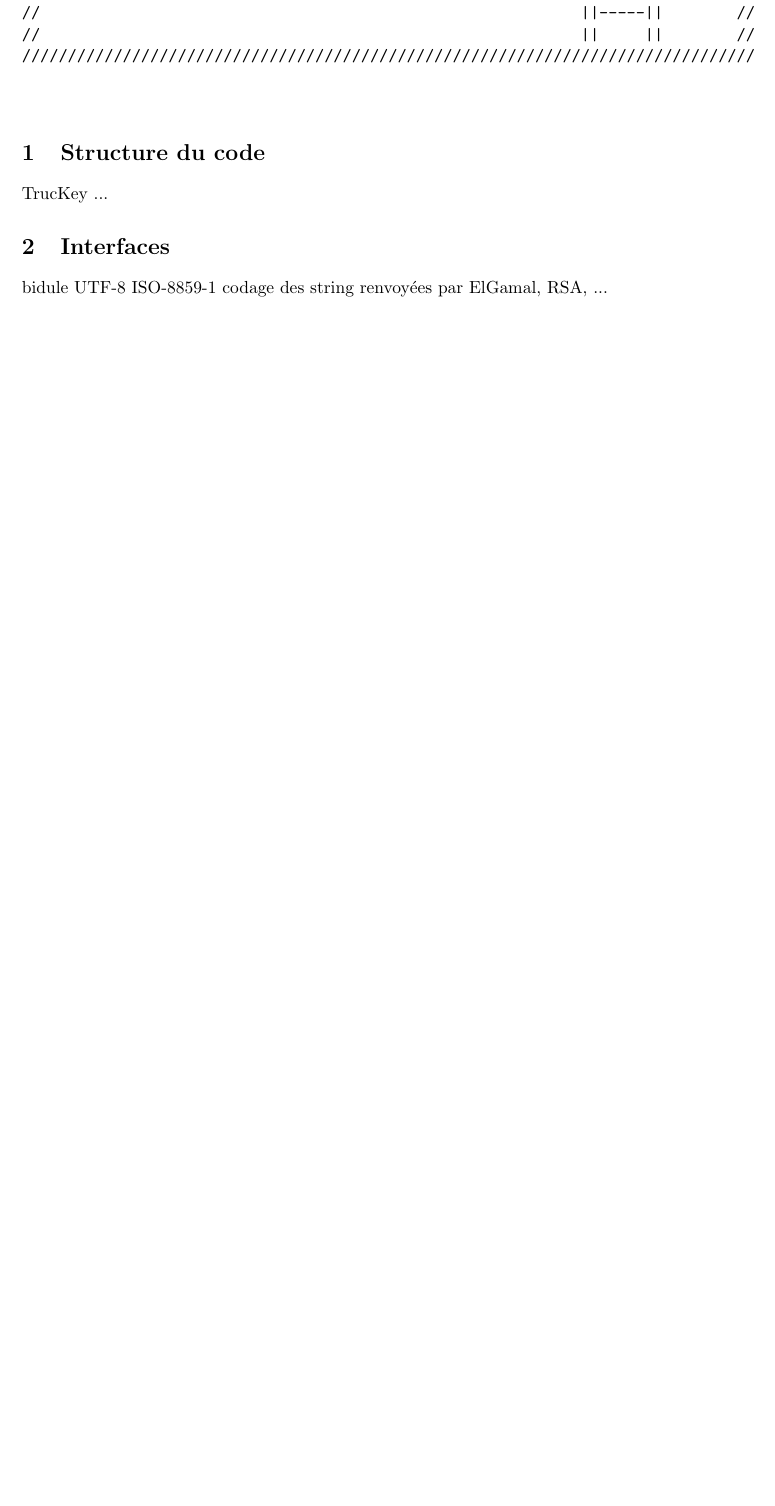
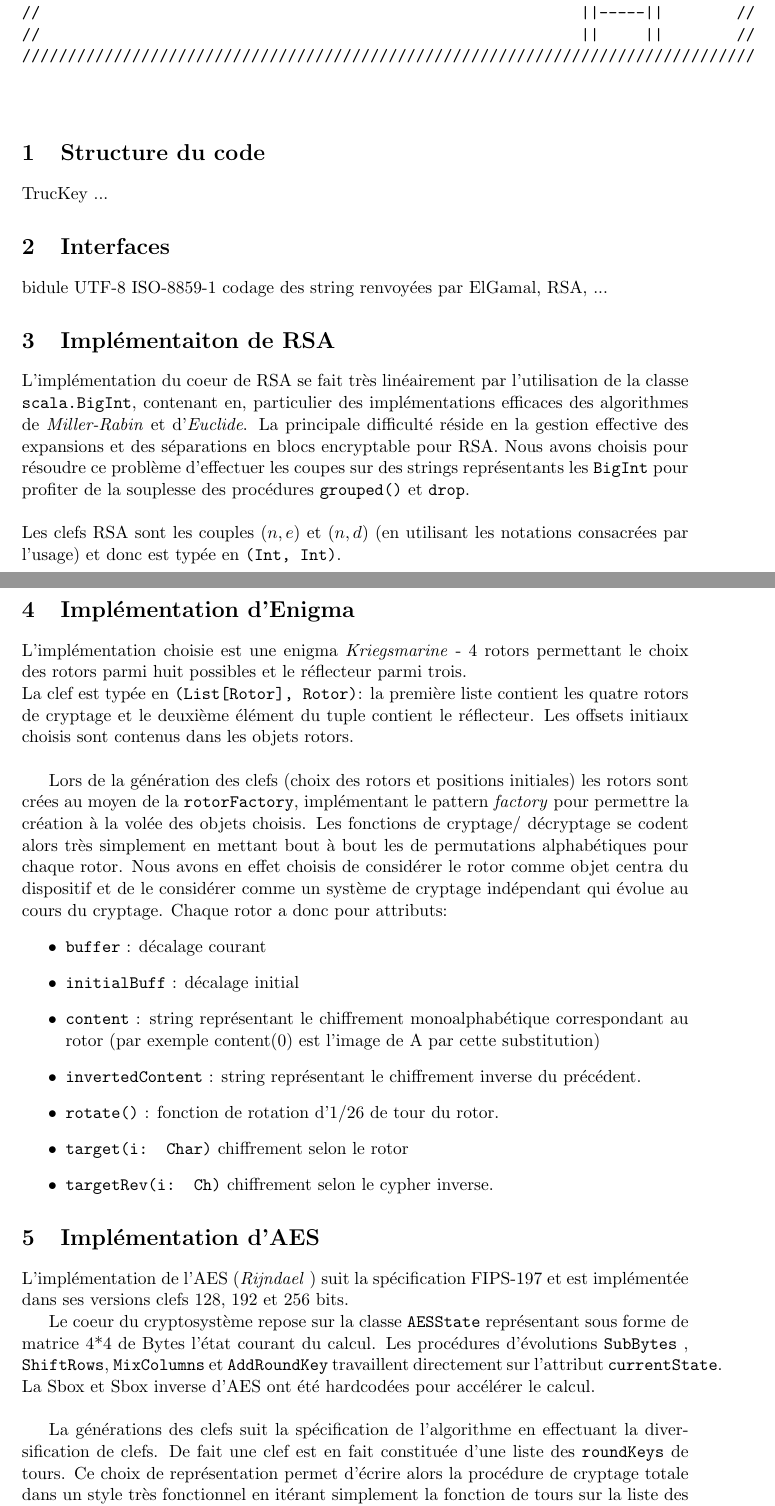
Before and after one commit to Elesthor/Early-Moose, a LaTeX document (rapport2.tex): part of the page before the commit and two parts of pages 1 and 2 of 3 after it, the two joined at a grey line, cut so that both start at the same text, the shorter picture padded with empty space. Compiled offline with pdfLaTeX.

Commit message:
Finalisations

```diff
--- a/rapport2.tex
+++ b/rapport2.tex
@@ -75,4 +75,35 @@ TrucKey ...
 bidule UTF-8 ISO-8859-1
 codage des string renvoyées par ElGamal, RSA, ...
 
+
+\section{Implémentaiton de RSA}
+
+L'implémentation du coeur de RSA se fait très linéairement par l'utilisation de la classe \texttt{scala.BigInt}, contenant en, particulier des implémentations efficaces des algorithmes de \emph{Miller-Rabin} et d'\emph{Euclide}. La principale difficulté réside en la gestion effective des expansions et des séparations en blocs encryptable pour RSA. Nous avons choisis pour résoudre ce problème d'effectuer les coupes sur des strings représentants les \texttt{BigInt} pour profiter de la souplesse des procédures \texttt{grouped()} et \texttt{drop}. \\\\
+Les clefs RSA sont les couples $(n,e)$ et $(n,d)$ (en utilisant les notations consacrées par l'usage) et donc est typée en
+\texttt{(Int, Int)}.
+
+\section{Implémentation d'Enigma}
+L’implémentation choisie est une enigma \emph{Kriegsmarine} - 4 rotors permettant le choix des rotors parmi huit possibles et le réflecteur parmi trois.  \\
+La clef est typée en \texttt{(List[Rotor], Rotor)}: la première liste contient les quatre rotors de cryptage et le deuxième élément du tuple contient le réflecteur. Les offsets initiaux choisis sont contenus dans les objets rotors.\\
+
+Lors de la génération des clefs (choix des rotors et positions initiales) les rotors sont crées au moyen de la \texttt{rotorFactory}, implémentant le pattern \emph{factory} pour permettre la création à la volée des objets choisis.  Les fonctions de cryptage/ décryptage se codent alors très simplement en mettant bout à bout les  de permutations alphabétiques pour chaque rotor. Nous avons en effet choisis de considérer le rotor comme objet centra du dispositif et de le considérer comme un système de cryptage indépendant qui évolue au cours du cryptage. Chaque rotor a donc pour attributs:
+\begin{itemize}
+  \item \texttt{buffer} : décalage courant
+  \item \texttt{initialBuff}  : décalage initial
+  \item \texttt{content}   : string représentant le chiffrement monoalphabétique correspondant au rotor (par exemple content(0) est l'image de A par cette substitution)
+  \item \texttt{invertedContent} : string représentant le chiffrement inverse du précédent.
+  \item \texttt{rotate()} : fonction de rotation d'1/26 de tour du rotor.
+  \item \texttt{target(i: Char)}  chiffrement selon le rotor
+  \item \texttt{targetRev(i: Ch)} chiffrement selon le cypher inverse.
+
+\end{itemize}
+
+\section{Implémentation d'AES}
+L'implémentation de l'AES (\emph{Rijndael} ) suit la spécification FIPS-197  et est implémentée dans ses versions clefs 128, 192 et 256 bits.
+
+ Le coeur du cryptosystème repose sur la classe \texttt{AESState} représentant sous forme de matrice 4*4 de Bytes l'état courant du calcul. Les procédures d'évolutions \texttt{SubBytes} , \texttt{ShiftRows}, \texttt{MixColumns} et \texttt{AddRoundKey} travaillent directement sur l'attribut \texttt{currentState}. La Sbox et Sbox inverse d'AES ont été hardcodées pour accélérer le calcul. \\
+
+La générations des clefs suit la spécification de l'algorithme en effectuant la diversification de clefs. De fait une clef est en fait constituée d'une liste des \texttt{roundKeys} de tours.  Ce choix de représentation permet d'écrire alors la procédure de cryptage totale dans un style très fonctionnel en itérant simplement la fonction de tours sur la liste des clefs.
+
+De tous les cryptosystèmes considérés ici, AES est certainement celui dont l'implémentation a été la plus délicate: outre la complexité de l'algorithme,  Scala gère très pédestrement les bytes : tout calcul entre deux bytes renvoie un Int ou un BigInt et nécessite une conversion explicite à l'aide de \texttt{.toByte} ; d'autre part, les calculs dans ${GF}(2^8)$ ont nécessité un travail de débuggage assez conséquent.
 \end{document}
```
Also changed, not shown: 2 other files.
